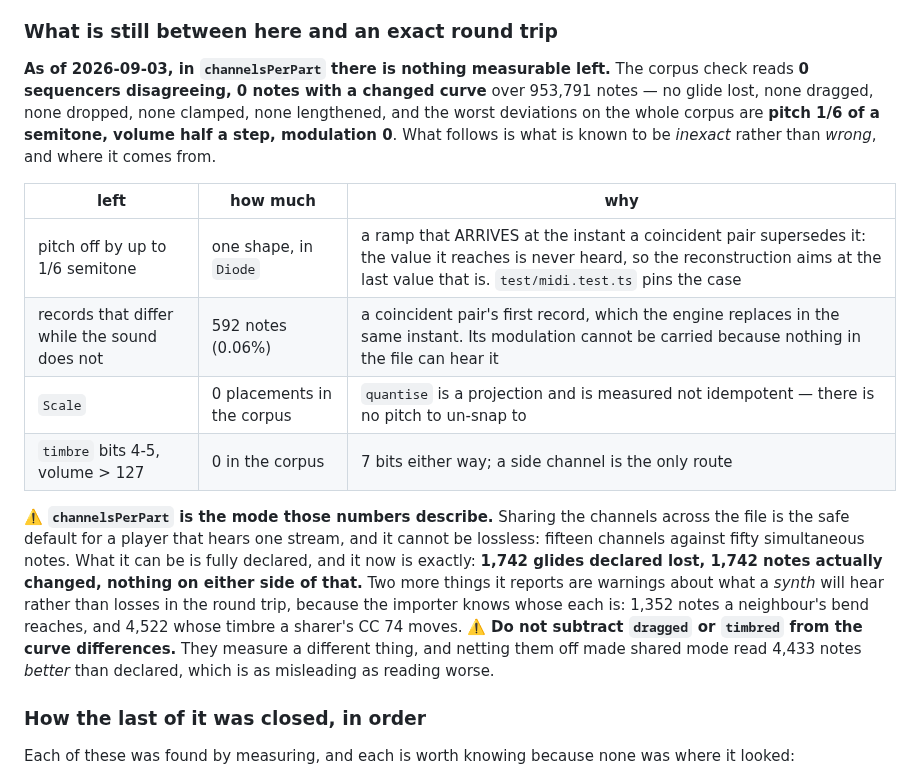
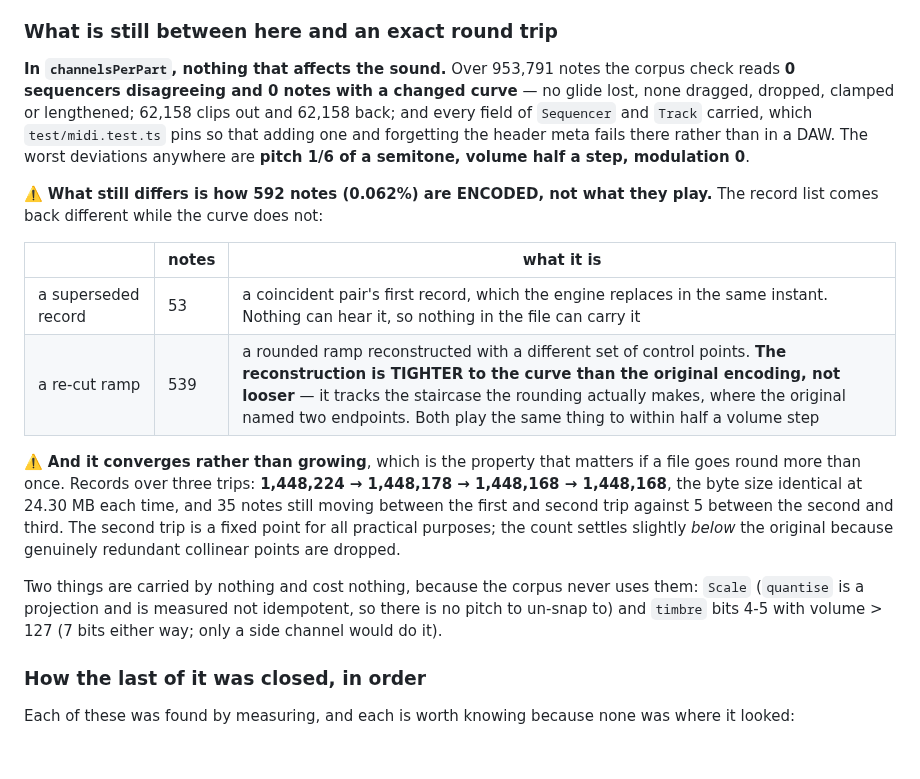
Before and after one commit to sgdc3/lbptracker, a Markdown page: steering/lbp-modding-toolchain.md, the part around the change. GitHub-like rendering; blank space fills up the shorter version.

Commit message:
Write down what a round trip still changes, and that it converges
Chasing the last of it found no more bugs, which is itself the finding. What
remains in `channelsPerPart` changes how 592 notes (0.062%) are ENCODED and not
what they play: 53 are a coincident pair's first record, which the engine
replaces in the same instant so nothing in the file can carry it, and 539 are a
rounded ramp reconstructed with a different set of control points.

That second group had looked like a defect until it was read properly. A volume
ramp of 44 to 22 to 0 comes back as a dozen records rather than three — but the
samples are integers, so the ramp is really a staircase with two-third treads,
and the reconstruction tracks the staircase where the original named two
endpoints. It is TIGHTER to the curve, not looser. Loosening the simplifier to
match the original's record count would drop the kink and make the curve worse.

And the property that decides whether any of it matters: it converges. Records
over three trips run 1,448,224 → 1,448,178 → 1,448,168 → 1,448,168 with the
byte size identical at 24.30 MB each time, and the notes still moving fall from
35 between the first two trips to 5 between the next. The count settles slightly
below the original because genuinely redundant collinear points are dropped.

Co-Authored-By: Claude Opus 5 <noreply@anthropic.com>

```diff
--- a/steering/lbp-modding-toolchain.md
+++ b/steering/lbp-modding-toolchain.md
@@ -204,29 +204,31 @@ for reasons that are correct.
 
 ### What is still between here and an exact round trip
 
-**As of 2026-09-03, in `channelsPerPart` there is nothing measurable left.** The corpus check reads
-**0 sequencers disagreeing, 0 notes with a changed curve** over 953,791 notes — no glide lost, none
-dragged, none dropped, none clamped, none lengthened, and the worst deviations on the whole corpus
-are **pitch 1/6 of a semitone, volume half a step, modulation 0**. What follows is what is known to
-be *inexact* rather than *wrong*, and where it comes from.
+**In `channelsPerPart`, nothing that affects the sound.** Over 953,791 notes the corpus check reads
+**0 sequencers disagreeing and 0 notes with a changed curve** — no glide lost, none dragged,
+dropped, clamped or lengthened; 62,158 clips out and 62,158 back; and every field of `Sequencer`
+and `Track` carried, which `test/midi.test.ts` pins so that adding one and forgetting the header
+meta fails there rather than in a DAW. The worst deviations anywhere are **pitch 1/6 of a semitone,
+volume half a step, modulation 0**.
 
-| left | how much | why |
+⚠️ **What still differs is how 592 notes (0.062%) are ENCODED, not what they play.** The record
+list comes back different while the curve does not:
+
+| | notes | what it is |
 |---|---|---|
-| pitch off by up to 1/6 semitone | one shape, in `Diode` | a ramp that ARRIVES at the instant a coincident pair supersedes it: the value it reaches is never heard, so the reconstruction aims at the last value that is. `test/midi.test.ts` pins the case |
-| records that differ while the sound does not | 592 notes (0.06%) | a coincident pair's first record, which the engine replaces in the same instant. Its modulation cannot be carried because nothing in the file can hear it |
-| `Scale` | 0 placements in the corpus | `quantise` is a projection and is measured not idempotent — there is no pitch to un-snap to |
-| `timbre` bits 4-5, volume > 127 | 0 in the corpus | 7 bits either way; a side channel is the only route |
+| a superseded record | 53 | a coincident pair's first record, which the engine replaces in the same instant. Nothing can hear it, so nothing in the file can carry it |
+| a re-cut ramp | 539 | a rounded ramp reconstructed with a different set of control points. **The reconstruction is TIGHTER to the curve than the original encoding, not looser** — it tracks the staircase the rounding actually makes, where the original named two endpoints. Both play the same thing to within half a volume step |
 
-⚠️ **`channelsPerPart` is the mode those numbers describe.** Sharing the channels across the file
-is the safe default for a player that hears one stream, and it cannot be lossless: fifteen channels
-against fifty simultaneous notes. What it can be is fully declared, and it now is exactly:
-**1,742 glides declared lost, 1,742 notes actually changed, nothing on either side of that.** Two
-more things it reports are warnings about what a *synth* will hear rather than losses in the round
-trip, because the importer knows whose each is: 1,352 notes a neighbour's bend reaches, and 4,522
-whose timbre a sharer's CC 74 moves.
-⚠️ **Do not subtract `dragged` or `timbred` from the curve differences.** They measure a
-different thing, and netting them off made shared mode read 4,433 notes *better* than declared,
-which is as misleading as reading worse.
+⚠️ **And it converges rather than growing**, which is the property that matters if a file goes
+round more than once. Records over three trips: **1,448,224 → 1,448,178 → 1,448,168 → 1,448,168**,
+the byte size identical at 24.30 MB each time, and 35 notes still moving between the first and
+second trip against 5 between the second and third. The second trip is a fixed point for all
+practical purposes; the count settles slightly *below* the original because genuinely redundant
+collinear points are dropped.
+
+Two things are carried by nothing and cost nothing, because the corpus never uses them: `Scale`
+(`quantise` is a projection and is measured not idempotent, so there is no pitch to un-snap to) and
+`timbre` bits 4-5 with volume > 127 (7 bits either way; only a side channel would do it).
 
 ### How the last of it was closed, in order
 
```
